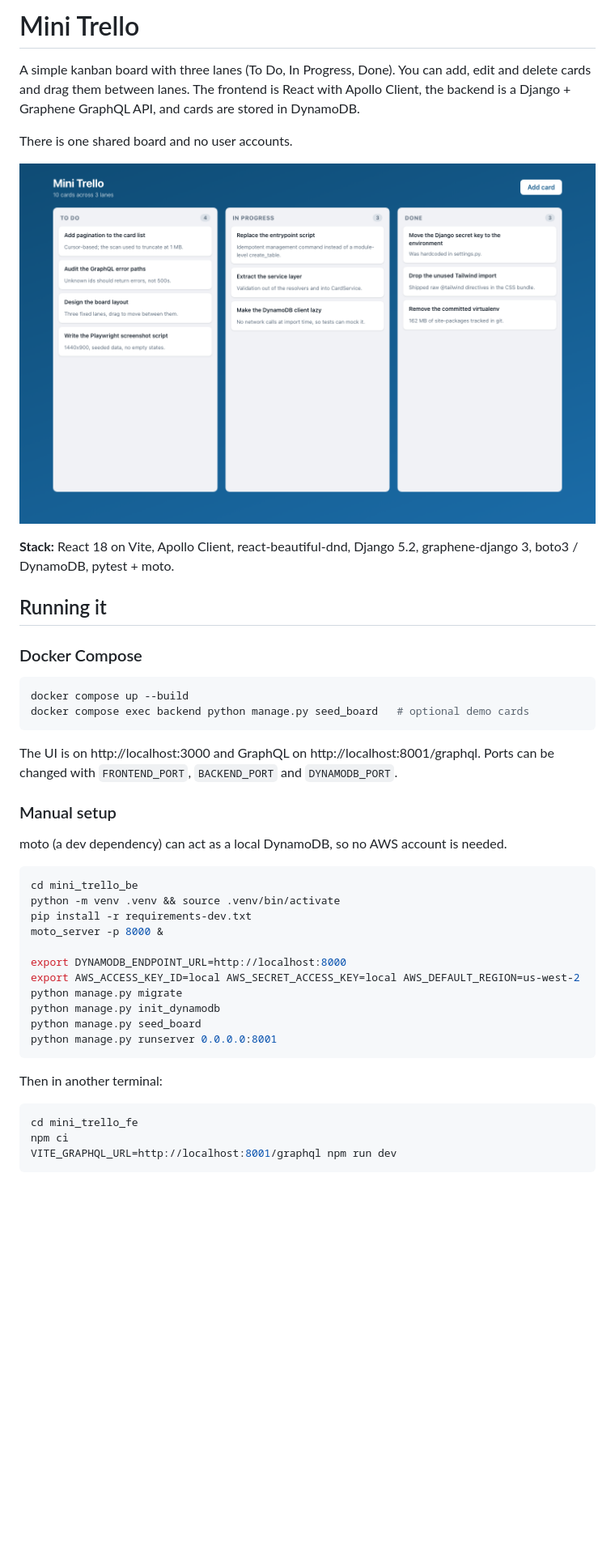
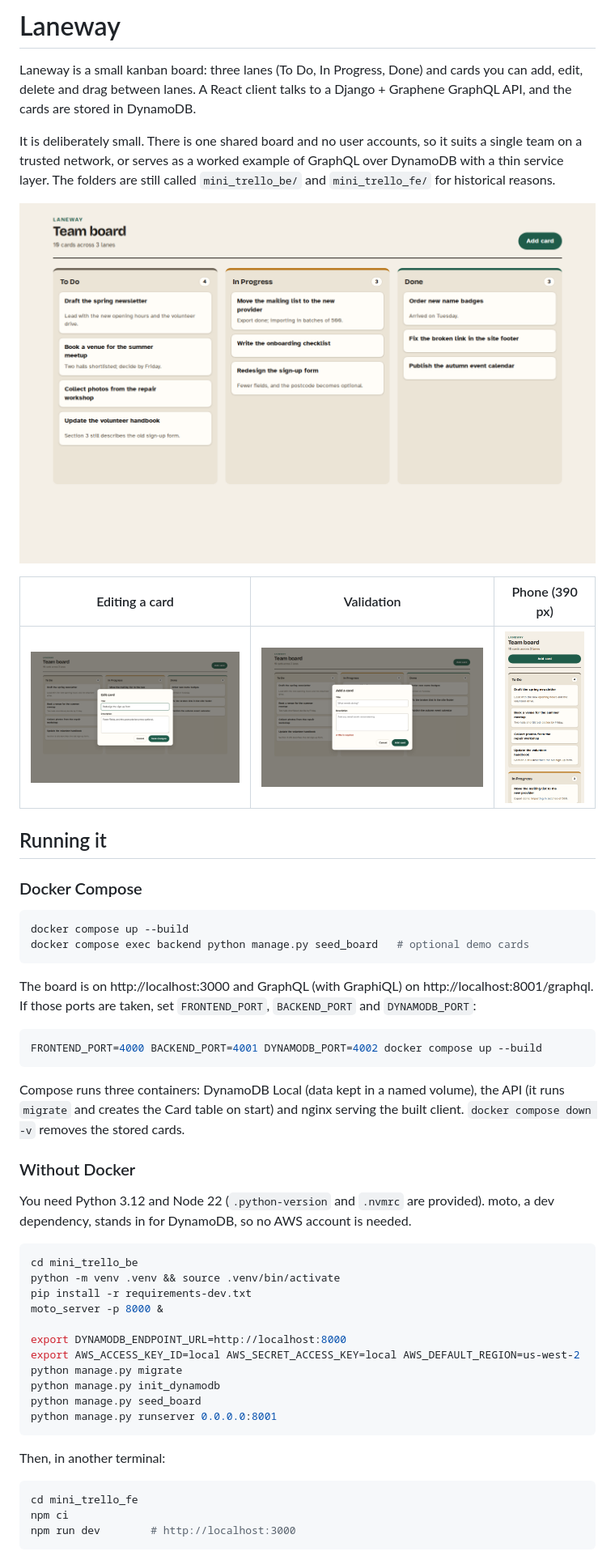
Before and after one commit to Dev-Core-01/mini-trello-project, a Markdown page: README.md, the part around one of its changes. Shown at 81% size. Drawn GitHub-style; pictures changed too: docs/screenshots/board-mobile.png (added), docs/screenshots/board.png, docs/screenshots/edit-card.png; blank space fills up the shorter version.

````diff
--- a/README.md
+++ b/README.md
@@ -1,6 +1,6 @@
-# Mini Trello
+# Laneway
 
-A simple kanban board with three lanes (To Do, In Progress, Done). You can add, edit and delete cards and drag them between lanes. The frontend is React with Apollo Client, the backend is a Django + Graphene GraphQL API, and cards are stored in DynamoDB.
+Laneway is a small kanban board: three lanes (To Do, In Progress, Done) and cards you can add, edit, delete and drag between lanes. A React client talks to a Django + Graphene GraphQL API, and the cards are stored in DynamoDB.
 
-There is one shared board and no user accounts.
+It is deliberately small. There is one shared board and no user accounts, so it suits a single team on a trusted network, or serves as a worked example of GraphQL over DynamoDB with a thin service layer. The folders are still called `mini_trello_be/` and `mini_trello_fe/` for historical reasons.
 
@@ -8,5 +8,7 @@ There is one shared board and no user accounts.
 
-**Stack:** React 18 on Vite, Apollo Client, react-beautiful-dnd, Django 5.2, graphene-django 3, boto3 / DynamoDB, pytest + moto.
+| Editing a card | Validation | Phone (390 px) |
+| --- | --- | --- |
+| ![Edit form](docs/screenshots/edit-card.png) | ![Empty title rejected](docs/screenshots/validation.png) | ![Board on a phone](docs/screenshots/board-mobile.png) |
 
 ## Running it
 
@@ -17,11 +19,17 @@ docker compose up --build
 docker compose exec backend python manage.py seed_board   # optional demo cards
 ```
 
-The UI is on http://localhost:3000 and GraphQL on http://localhost:8001/graphql. Ports can be changed with `FRONTEND_PORT`, `BACKEND_PORT` and `DYNAMODB_PORT`.
+The board is on http://localhost:3000 and GraphQL (with GraphiQL) on http://localhost:8001/graphql. If those ports are taken, set `FRONTEND_PORT`, `BACKEND_PORT` and `DYNAMODB_PORT`:
 
-### Manual setup
+```bash
+FRONTEND_PORT=4000 BACKEND_PORT=4001 DYNAMODB_PORT=4002 docker compose up --build
+```
 
-moto (a dev dependency) can act as a local DynamoDB, so no AWS account is needed.
+Compose runs three containers: DynamoDB Local (data kept in a named volume), the API (it runs `migrate` and creates the Card table on start) and nginx serving the built client. `docker compose down -v` removes the stored cards.
+
+### Without Docker
+
+You need Python 3.12 and Node 22 (`.python-version` and `.nvmrc` are provided). moto, a dev dependency, stands in for DynamoDB, so no AWS account is needed.
 
 ```bash
 cd mini_trello_be
@@ -37,11 +45,11 @@ python manage.py seed_board
 python manage.py runserver 0.0.0.0:8001
 ```
 
-Then in another terminal:
+Then, in another terminal:
 
 ```bash
 cd mini_trello_fe
 npm ci
-VITE_GRAPHQL_URL=http://localhost:8001/graphql npm run dev
+npm run dev        # http://localhost:3000
 ```
 
````
Also changed, not shown: other parts of README.md (+52 -18 lines), docs/api-examples.md (+93 -17 lines), 1 other file.
